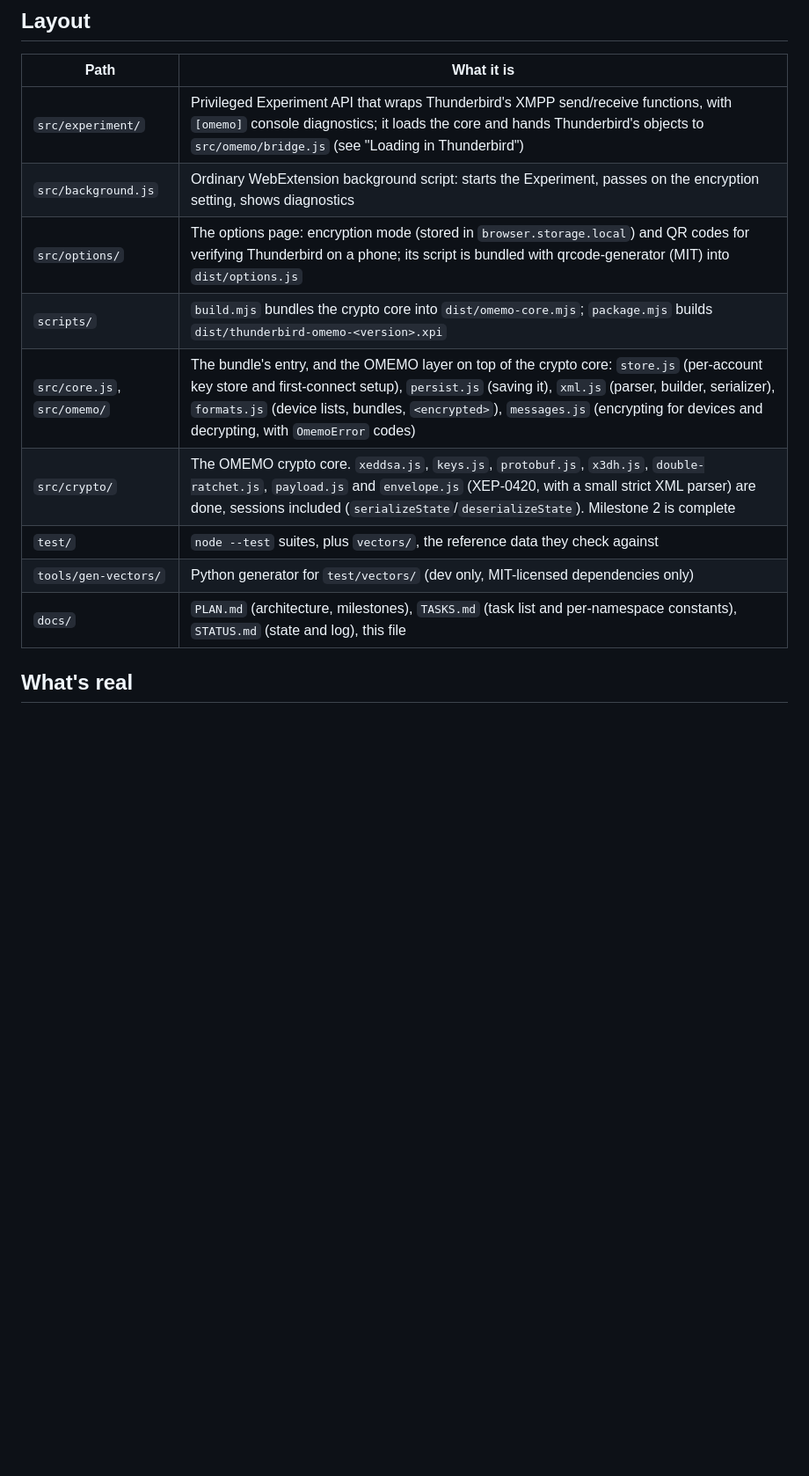
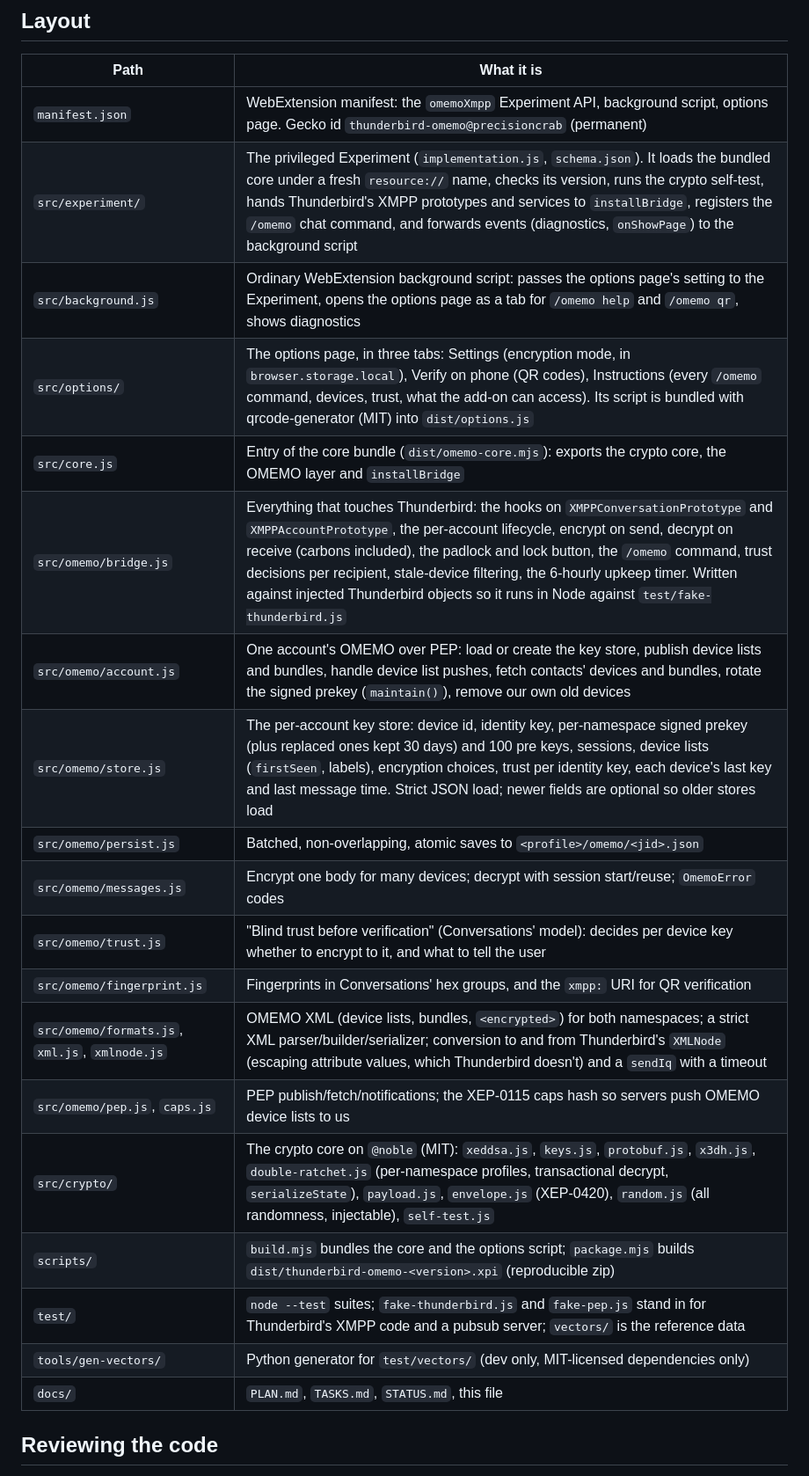
Before and after one commit to precisioncrab/thunderbird-omemo, a Markdown page: docs/HANDOFF.md, the part around one of its changes. Shown at 88% size. Drawn GitHub-style; blank space fills up the shorter version.

```diff
--- a/docs/HANDOFF.md
+++ b/docs/HANDOFF.md
@@ -37,15 +19,25 @@ If step 5 shows an error instead, the most likely cause is the module path or an
 
 | Path | What it is |
 |---|---|
-| `src/experiment/` | Privileged Experiment API that wraps Thunderbird's XMPP send/receive functions, with `[omemo]` console diagnostics; it loads the core and hands Thunderbird's objects to `src/omemo/bridge.js` (see "Loading in Thunderbird") |
-| `src/background.js` | Ordinary WebExtension background script: starts the Experiment, passes on the encryption setting, shows diagnostics |
-| `src/options/` | The options page: encryption mode (stored in `browser.storage.local`) and QR codes for verifying Thunderbird on a phone; its script is bundled with qrcode-generator (MIT) into `dist/options.js` |
-| `scripts/` | `build.mjs` bundles the crypto core into `dist/omemo-core.mjs`; `package.mjs` builds `dist/thunderbird-omemo-<version>.xpi` |
-| `src/core.js`, `src/omemo/` | The bundle's entry, and the OMEMO layer on top of the crypto core: `store.js` (per-account key store and first-connect setup), `persist.js` (saving it), `xml.js` (parser, builder, serializer), `formats.js` (device lists, bundles, `<encrypted>`), `messages.js` (encrypting for devices and decrypting, with `OmemoError` codes) |
-| `src/crypto/` | The OMEMO crypto core. `xeddsa.js`, `keys.js`, `protobuf.js`, `x3dh.js`, `double-ratchet.js`, `payload.js` and `envelope.js` (XEP-0420, with a small strict XML parser) are done, sessions included (`serializeState`/`deserializeState`). Milestone 2 is complete |
-| `test/` | `node --test` suites, plus `vectors/`, the reference data they check against |
+| `manifest.json` | WebExtension manifest: the `omemoXmpp` Experiment API, background script, options page. Gecko id `thunderbird-omemo@precisioncrab` (permanent) |
+| `src/experiment/` | The privileged Experiment (`implementation.js`, `schema.json`). It loads the bundled core under a fresh `resource://` name, checks its version, runs the crypto self-test, hands Thunderbird's XMPP prototypes and services to `installBridge`, registers the `/omemo` chat command, and forwards events (diagnostics, `onShowPage`) to the background script |
+| `src/background.js` | Ordinary WebExtension background script: passes the options page's setting to the Experiment, opens the options page as a tab for `/omemo help` and `/omemo qr`, shows diagnostics |
+| `src/options/` | The options page, in three tabs: Settings (encryption mode, in `browser.storage.local`), Verify on phone (QR codes), Instructions (every `/omemo` command, devices, trust, what the add-on can access). Its script is bundled with qrcode-generator (MIT) into `dist/options.js` |
+| `src/core.js` | Entry of the core bundle (`dist/omemo-core.mjs`): exports the crypto core, the OMEMO layer and `installBridge` |
+| `src/omemo/bridge.js` | Everything that touches Thunderbird: the hooks on `XMPPConversationPrototype` and `XMPPAccountPrototype`, the per-account lifecycle, encrypt on send, decrypt on receive (carbons included), the padlock and lock button, the `/omemo` command, trust decisions per recipient, stale-device filtering, the 6-hourly upkeep timer. Written against injected Thunderbird objects so it runs in Node against `test/fake-thunderbird.js` |
+| `src/omemo/account.js` | One account's OMEMO over PEP: load or create the key store, publish device lists and bundles, handle device list pushes, fetch contacts' devices and bundles, rotate the signed prekey (`maintain()`), remove our own old devices |
+| `src/omemo/store.js` | The per-account key store: device id, identity key, per-namespace signed prekey (plus replaced ones kept 30 days) and 100 pre keys, sessions, device lists (`firstSeen`, labels), encryption choices, trust per identity key, each device's last key and last message time. Strict JSON load; newer fields are optional so older stores load |
+| `src/omemo/persist.js` | Batched, non-overlapping, atomic saves to `<profile>/omemo/<jid>.json` |
+| `src/omemo/messages.js` | Encrypt one body for many devices; decrypt with session start/reuse; `OmemoError` codes |
+| `src/omemo/trust.js` | "Blind trust before verification" (Conversations' model): decides per device key whether to encrypt to it, and what to tell the user |
+| `src/omemo/fingerprint.js` | Fingerprints in Conversations' hex groups, and the `xmpp:` URI for QR verification |
+| `src/omemo/formats.js`, `xml.js`, `xmlnode.js` | OMEMO XML (device lists, bundles, `<encrypted>`) for both namespaces; a strict XML parser/builder/serializer; conversion to and from Thunderbird's `XMLNode` (escaping attribute values, which Thunderbird doesn't) and a `sendIq` with a timeout |
+| `src/omemo/pep.js`, `caps.js` | PEP publish/fetch/notifications; the XEP-0115 caps hash so servers push OMEMO device lists to us |
+| `src/crypto/` | The crypto core on `@noble` (MIT): `xeddsa.js`, `keys.js`, `protobuf.js`, `x3dh.js`, `double-ratchet.js` (per-namespace profiles, transactional decrypt, `serializeState`), `payload.js`, `envelope.js` (XEP-0420), `random.js` (all randomness, injectable), `self-test.js` |
+| `scripts/` | `build.mjs` bundles the core and the options script; `package.mjs` builds `dist/thunderbird-omemo-<version>.xpi` (reproducible zip) |
+| `test/` | `node --test` suites; `fake-thunderbird.js` and `fake-pep.js` stand in for Thunderbird's XMPP code and a pubsub server; `vectors/` is the reference data |
 | `tools/gen-vectors/` | Python generator for `test/vectors/` (dev only, MIT-licensed dependencies only) |
-| `docs/` | `PLAN.md` (architecture, milestones), `TASKS.md` (task list and per-namespace constants), `STATUS.md` (state and log), this file |
+| `docs/` | `PLAN.md`, `TASKS.md`, `STATUS.md`, this file |
 
-## What's real
+## Reviewing the code
 
```
Also changed, not shown: other parts of docs/HANDOFF.md (+34 -30 lines), docs/STATUS.md (+1 -0 lines), docs/TASKS.md (+1 -1 lines).
